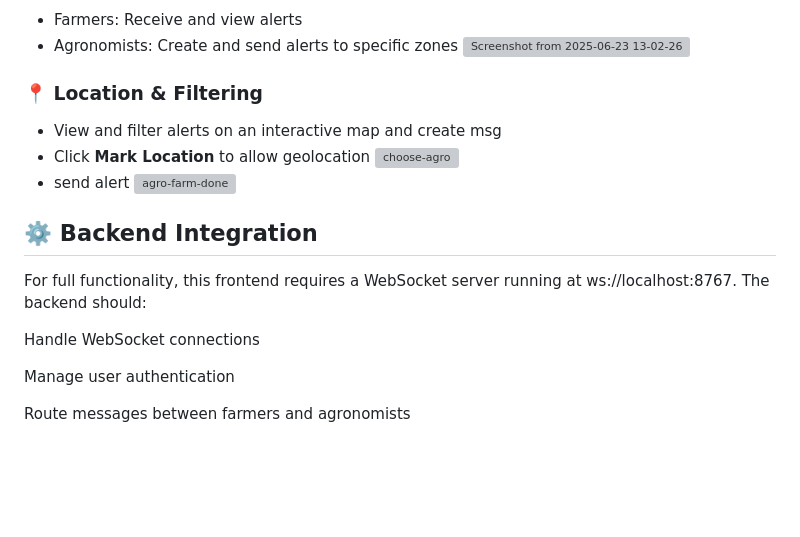
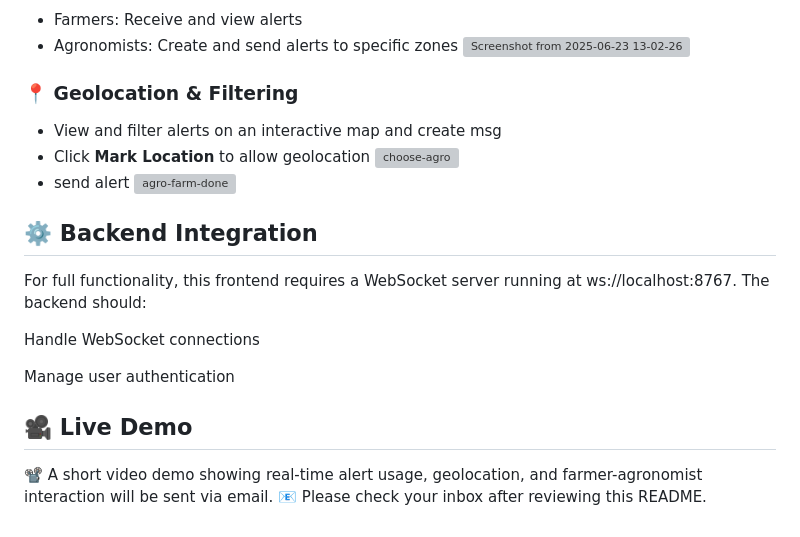
Before and after one commit to loubnaout/CropAlert, a Markdown page: README.md, the part around one of its changes. Rendered like a GitHub page; blank space fills up the shorter version; grey boxes are pictures that could not be loaded.

```diff
--- a/README.md
+++ b/README.md
@@ -86,7 +86,7 @@ This way you can simulate both:
 - Agronomists: Create and send alerts to specific zones
 ![Screenshot from 2025-06-23 13-02-26](https://github.com/user-attachments/assets/1938cd87-85de-496f-a140-06127c180469)
 
-### 📍 Location & Filtering
+### 📍 Geolocation & Filtering
 - View and filter alerts on an interactive map and create msg
 - Click **Mark Location** to allow geolocation
 ![choose-agro](https://github.com/user-attachments/assets/acab5254-644c-4a3e-a45d-4503cd13b52d)
@@ -102,5 +102,7 @@ Handle WebSocket connections
 
 Manage user authentication
 
+## 🎥 Live Demo
 
-Route messages between farmers and agronomists
+📽️ A short video demo showing real-time alert usage, geolocation, and farmer-agronomist interaction will be sent via email.
+📧 Please check your inbox after reviewing this README.
```
Also changed, not shown: other parts of README.md (+1 -1 lines).
